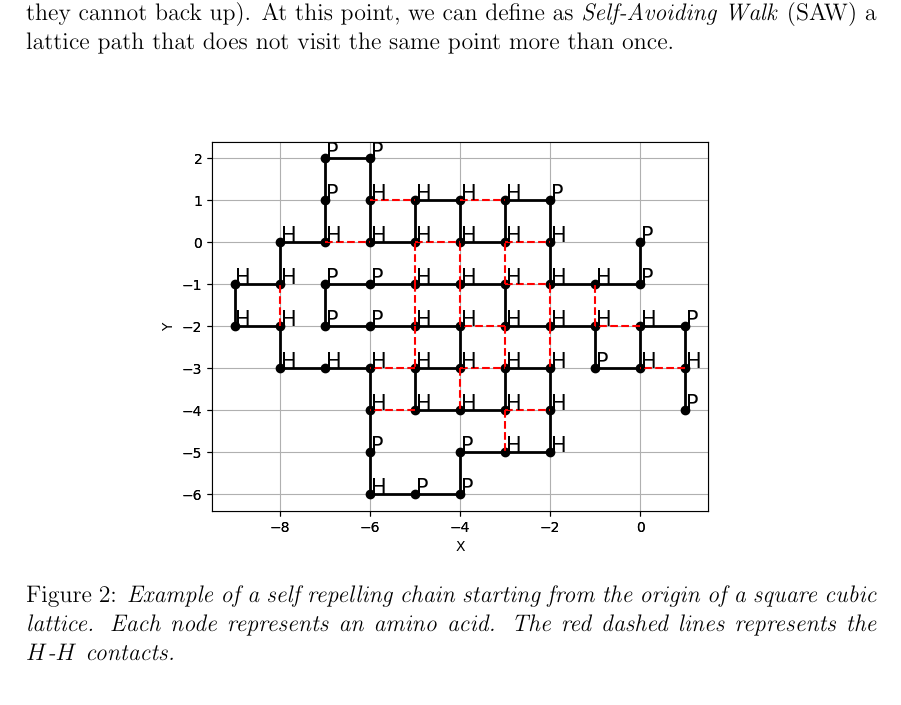
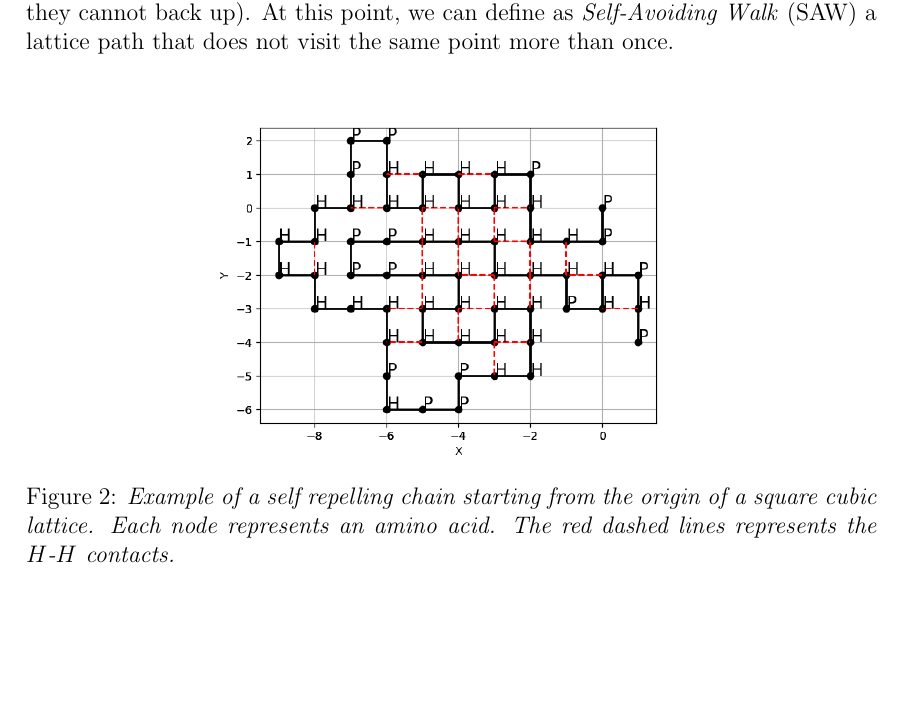
Before and after one commit to Grufoony/HP_model, a LaTeX paper (tex/main.tex, which reads tex/perm.tex): part of page 8 of 22 before the commit and part of page 8 of 21 after it, cut so that both start at the same text, the shorter picture padded with empty space. Compiled offline with pdfLaTeX.

Commit message:
img reduction

```diff
--- a/tex/perm.tex
+++ b/tex/perm.tex
@@ -11,7 +11,7 @@ The direct consequence is that each iteration of the random walk will have some
 At this point, we can define as \emph{Self-Avoiding Walk} (SAW) a lattice path that does not visit the same point more than once.
 \begin{figure}[H]
     \centering
-    \includegraphics[width=.75\textwidth]{./img/src_example.png}
+    \includegraphics[width=.6\textwidth]{./img/src_example.png}
     \caption{\emph{Example of a self repelling chain starting from the origin of a square cubic lattice.
                     Each node represents an amino acid.
                     The red dashed lines represents the $H$-$H$ contacts.}}
```
Also changed, not shown: tex/main.pdf.
